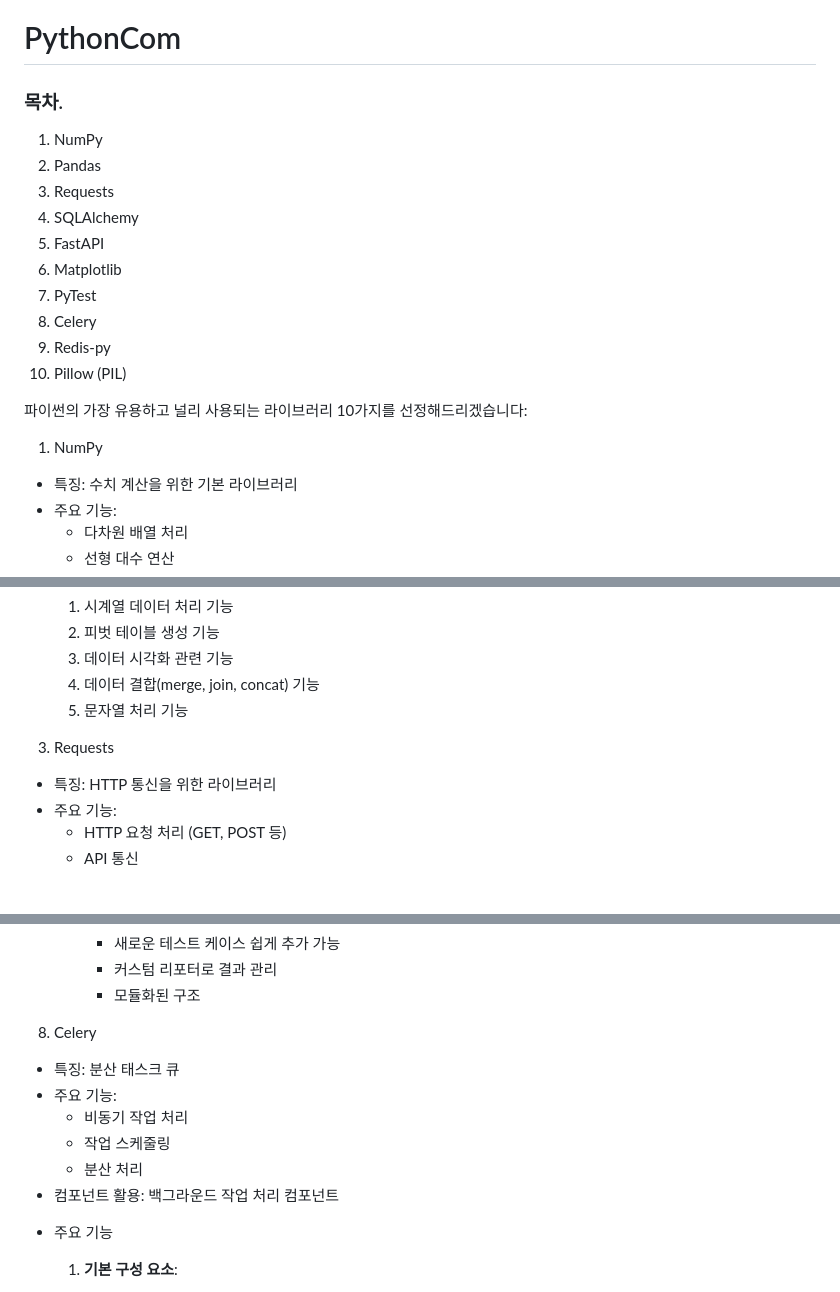
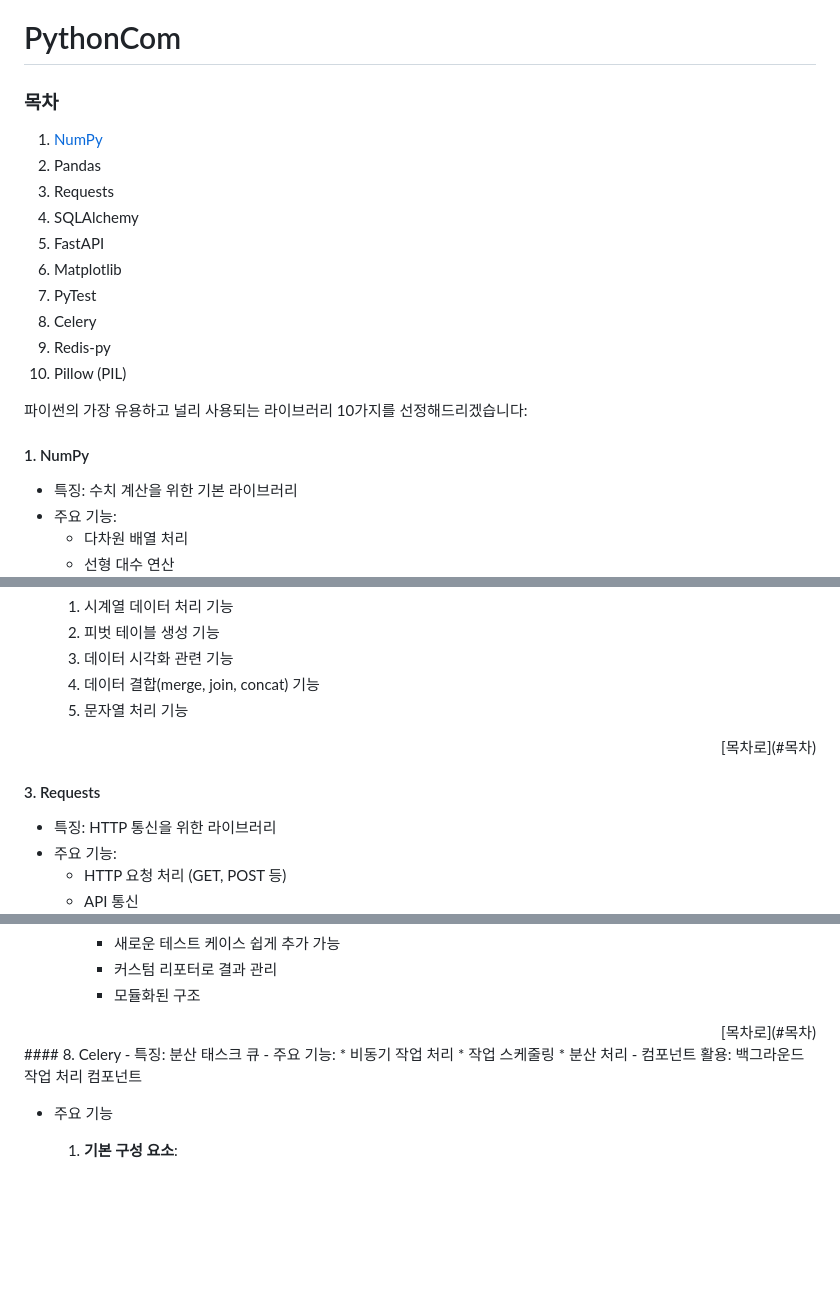
Before and after one commit to jewook-an/PythonCom, a Markdown page: README.md, 3 parts joined by grey strips. Rendered like a GitHub page; blank space fills up the shorter version.

```diff
--- a/README.md
+++ b/README.md
@@ -1,8 +1,8 @@
 # PythonCom
 
-### 목차.
+### 목차
 
-1. NumPy
+1. [NumPy](#1-NumPy)
 2. Pandas
 3. Requests
 4. SQLAlchemy
@@ -15,7 +15,7 @@
 
 파이썬의 가장 유용하고 널리 사용되는 라이브러리 10가지를 선정해드리겠습니다:
 
-1. NumPy
+#### 1. NumPy
 - 특징: 수치 계산을 위한 기본 라이브러리
 - 주요 기능:
   * 다차원 배열 처리
@@ -71,7 +71,11 @@
   4. 데이터 결합(merge, join, concat) 기능
   5. 문자열 처리 기능
 
-3. Requests
+<div align="right">
+[목차로](#목차)
+</div>
+
+#### 3. Requests
 - 특징: HTTP 통신을 위한 라이브러리
 - 주요 기능:
   * HTTP 요청 처리 (GET, POST 등)
@@ -268,7 +284,10 @@
      - 커스텀 리포터로 결과 관리
      - 모듈화된 구조
 
-8. Celery
+<div align="right">
+[목차로](#목차)
+</div>
+#### 8. Celery
 - 특징: 분산 태스크 큐
 - 주요 기능:
   * 비동기 작업 처리
```
Also changed, not shown: other parts of README.md (+29 -9 lines).
